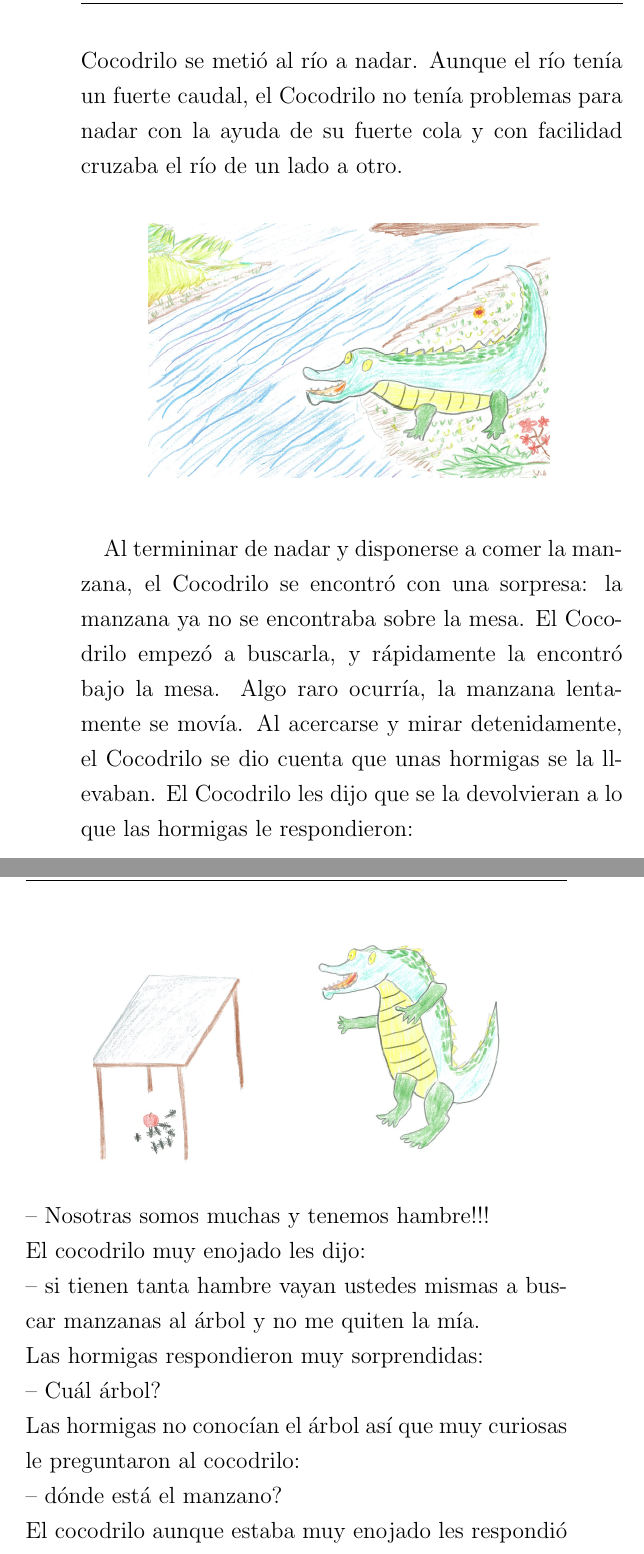
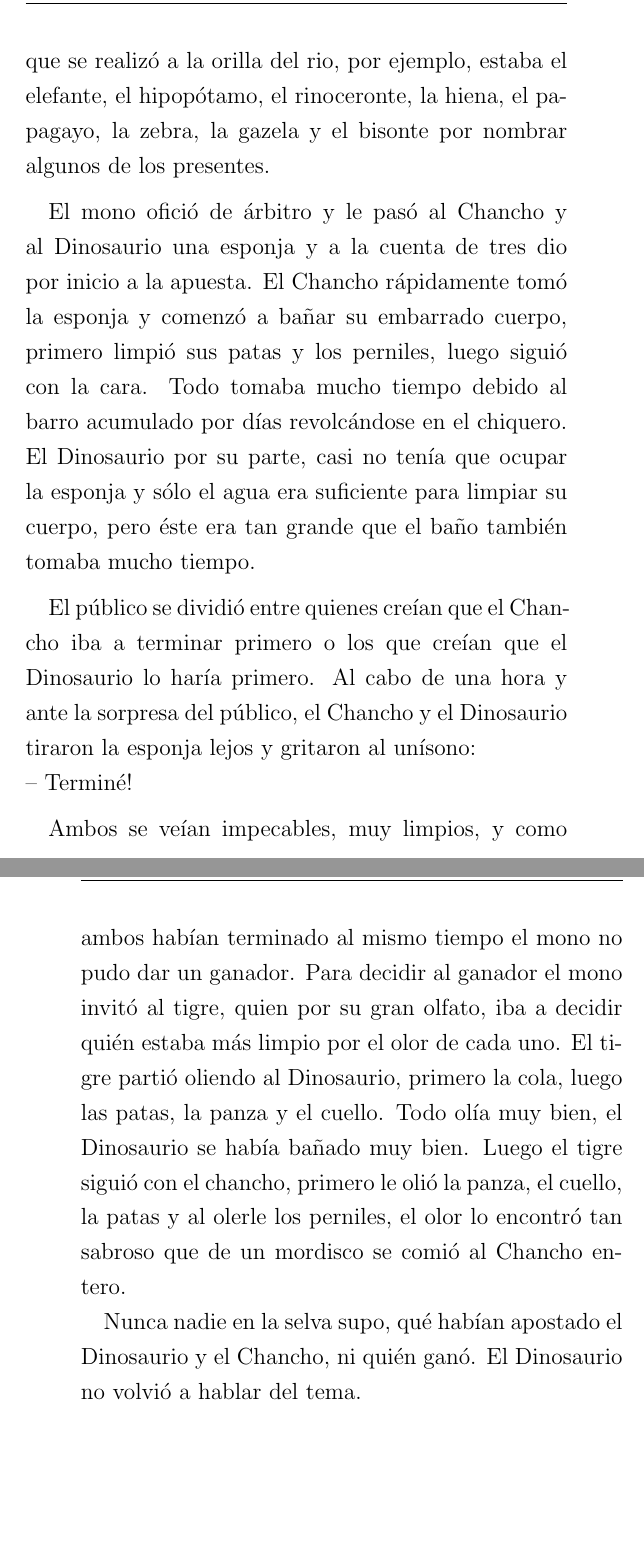
Before and after one commit to arielnarvaez/cuentos, a LaTeX book (cuentos.tex, which reads chancho_dinosaurio.tex): two parts of pages 50 and 51 of 52 before the commit and two parts of pages 49 and 50 of 50 after it, joined at a grey line, cut at the place of the change, the shorter picture padded with empty space. Compiled offline with pdfLaTeX; the source files are stored in an older character set and shown here as Unicode; an older LaTeX class or package is replaced by its successor.

Commit message:
primera version chancho y dinosaurio

```diff
--- a/chancho_dinosaurio.tex
+++ b/chancho_dinosaurio.tex
@@ -2 +9,5 @@
 
+Todos los animales de la selva vinieron a ver la apuesta que se
+realizó a la orilla del rio, por ejemplo, estaba el elefante, el
+hipopótamo, el rinoceronte, la hiena, el papagayo, la zebra, la gazela
+y el bisonte por nombrar algunos de los presentes.
@@ -10 +14,10 @@ blanca.
 
+El mono ofició de árbitro y le pasó al Chancho y al Dinosaurio una
+esponja y a la cuenta de tres dio por inicio a la apuesta. El Chancho
+rápidamente tomó la esponja y comenzó a bañar su embarrado cuerpo,
+primero limpió sus patas y los perniles, luego siguió con la
+cara. Todo tomaba mucho tiempo debido al barro acumulado por días
+revolcándose en el chiquero. El Dinosaurio por su parte, casi no tenía
+que ocupar la esponja y sólo el agua era suficiente para limpiar su
+cuerpo, pero éste era tan grande que el baño también tomaba mucho
+tiempo.
@@ -23,30 +25,18 @@ el verano. Sobre la mesa dejó la manzana y disfruto del sol sentado la
-silla. Luego de una reponedora siesta, el Cocodrilo se metió al río a
-nadar. Aunque el río tenía un fuerte caudal, el Cocodrilo no tenía
-problemas para nadar con la ayuda de su fuerte cola y con facilidad
-cruzaba el río de un lado a otro.
-%
-\fgr{cocodrilo_3.png}
+El público se dividió entre quienes creían que el Chancho iba a
+terminar primero o los que creían que el Dinosaurio lo haría primero.
+Al cabo de una hora y ante la sorpresa del público, el Chancho y el
+Dinosaurio tiraron la esponja lejos y gritaron al unísono: \\
+\dlg Terminé!
 
-Al termininar de nadar y disponerse a comer la manzana, el Cocodrilo
-se encontró con una sorpresa: la manzana ya no se encontraba sobre la
-mesa. El Cocodrilo empezó a buscarla, y rápidamente la encontró bajo
-la mesa. Algo raro ocurría, la manzana lentamente se movía. Al
-acercarse y mirar detenidamente, el Cocodrilo se dio cuenta que unas
-hormigas se la llevaban. El Cocodrilo les dijo que se la devolvieran a
-lo que las hormigas le res\-pon\-die\-ron:
-%
-\fgr{cocodrilo_4.png}
-%
-\dlg Nosotras somos muchas y tenemos hambre!!! \\
-El cocodrilo muy enojado les dijo: \\
-\dlg si tienen tanta hambre vayan ustedes mismas a buscar
-manzanas al árbol y no me quiten la mía. \\
-Las hormigas respondieron muy sorprendidas:\\
-\dlg Cuál árbol? \\
-Las hormigas no conocían el árbol así que muy curiosas le
-preguntaron al cocodrilo: \\
-\dlg dónde está el manzano? \\
-El cocodrilo aunque estaba muy enojado les respondió
-amablemente y les dijo que simplemente ellas tenían seguir el río y
-caminar unos 10 minutos y se encontrarían con el manzano.
+Ambos se veían impecables, muy limpios, y como ambos habían terminado
+al mismo tiempo el mono no pudo dar un ganador. Para decidir al
+ganador el mono invitó al tigre, quien por su gran olfato, iba a
+decidir quién estaba más limpio por el olor de cada uno.  El tigre
+partió oliendo al Dinosaurio, primero la cola, luego las patas, la
+panza y el cuello. Todo olía muy bien, el Dinosaurio se había bañado
+muy bien. Luego el tigre siguió con el chancho, primero le olió la
+panza, el cuello, la patas y al olerle los perniles, el olor lo
+encontró tan sabroso que de un mordisco se comió al Chancho entero.
 
+Nunca nadie en la selva supo, qué habían apostado el Dinosaurio y el
+Chancho, ni quién ganó. El Dinosaurio no volvió a hablar del tema.
```
Also changed, not shown: cuentos.tex (+1 -1 lines), chancho_dinosaurio.tex (35 more changed lines).
